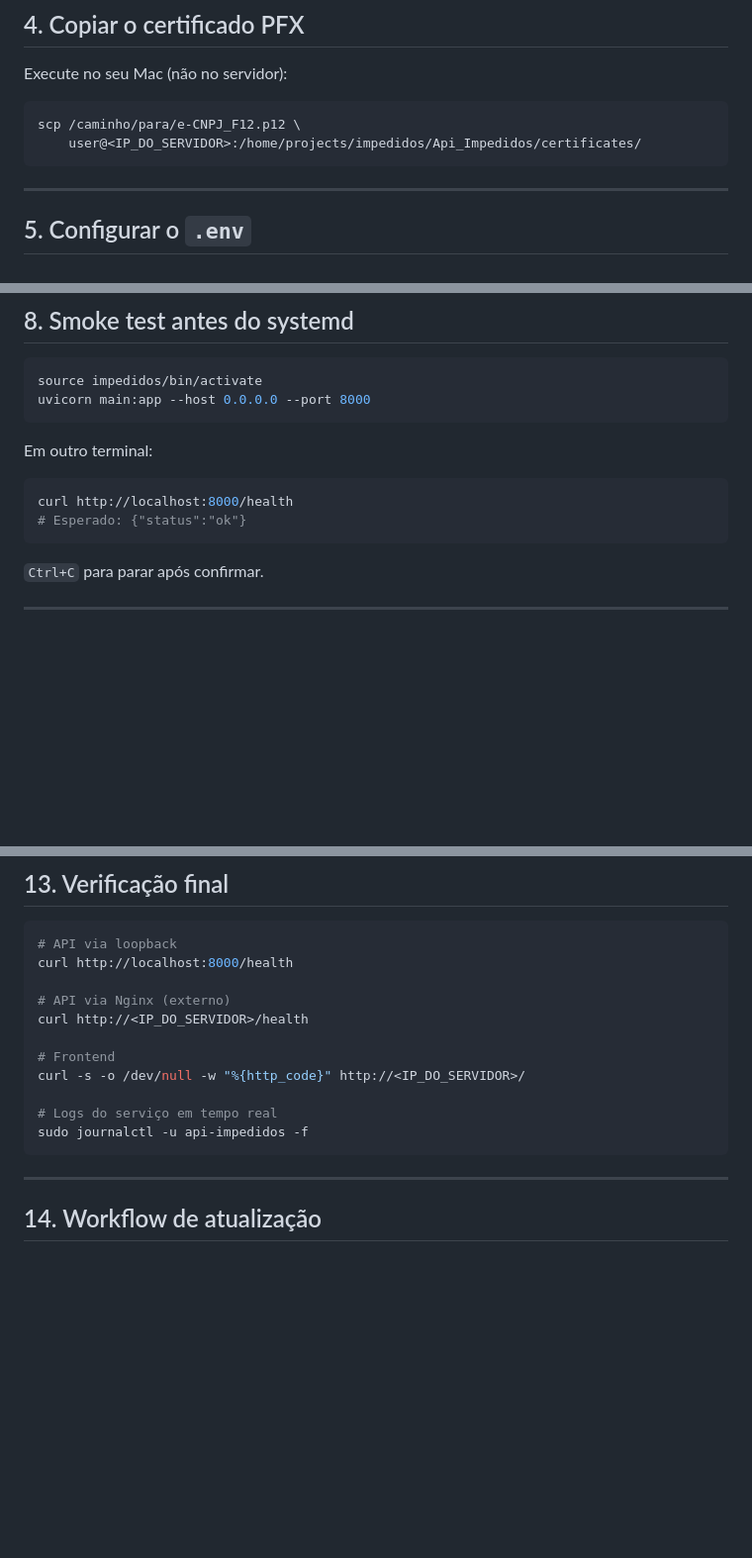
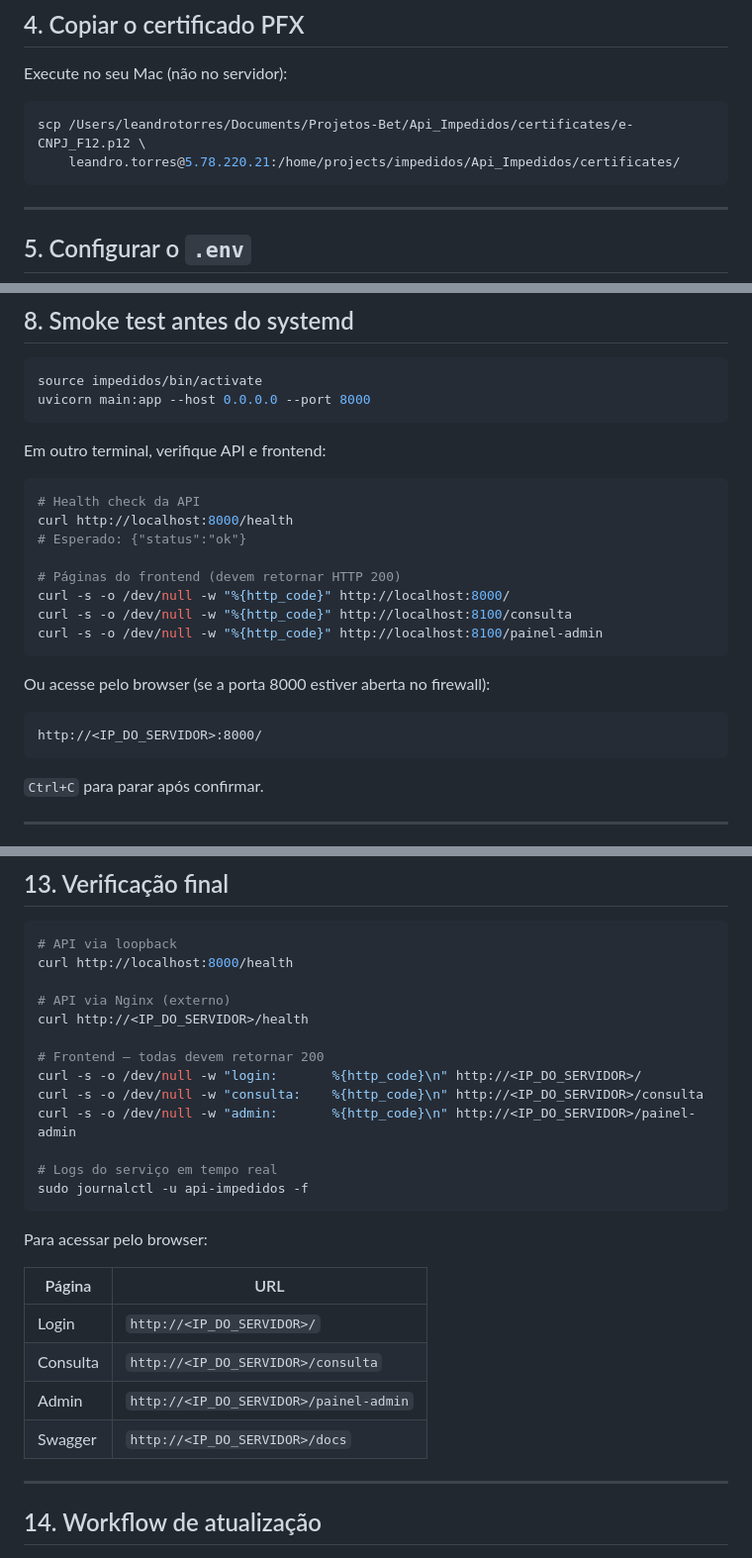
Before and after one commit to lsrtorres/Api_Impedidos, a Markdown page: docs/06-deploy-producao.md, 3 parts joined by grey strips. Shown at 99% size. Drawn GitHub-style; blank space fills up the shorter version.

Commit message:
Adiciona verificacao do frontend no smoke test e verificacao final
Co-Authored-By: Claude Sonnet 4.6 <noreply@anthropic.com>

````diff
--- a/docs/06-deploy-producao.md
+++ b/docs/06-deploy-producao.md
@@ -69,8 +69,8 @@ pip install fastapi "uvicorn[standard]" sqlalchemy pyodbc pyjwt \
 Execute no seu Mac (não no servidor):
 
 ```bash
-scp /caminho/para/e-CNPJ_F12.p12 \
-    user@<IP_DO_SERVIDOR>:/home/projects/impedidos/Api_Impedidos/certificates/
+scp /Users/leandrotorres/Documents/Projetos-Bet/Api_Impedidos/certificates/e-CNPJ_F12.p12 \
+    leandro.torres@5.78.220.21:/home/projects/impedidos/Api_Impedidos/certificates/
 ```
 
 ---
@@ -160,11 +160,23 @@ source impedidos/bin/activate
 uvicorn main:app --host 0.0.0.0 --port 8000
 ```
 
-Em outro terminal:
+Em outro terminal, verifique API e frontend:
 
 ```bash
+# Health check da API
 curl http://localhost:8000/health
 # Esperado: {"status":"ok"}
+
+# Páginas do frontend (devem retornar HTTP 200)
+curl -s -o /dev/null -w "%{http_code}" http://localhost:8000/
+curl -s -o /dev/null -w "%{http_code}" http://localhost:8100/consulta
+curl -s -o /dev/null -w "%{http_code}" http://localhost:8100/painel-admin
+```
+
+Ou acesse pelo browser (se a porta 8000 estiver aberta no firewall):
+
+```
+http://<IP_DO_SERVIDOR>:8000/
 ```
 
 `Ctrl+C` para parar após confirmar.
@@ -281,12 +293,23 @@ curl http://localhost:8000/health
 # API via Nginx (externo)
 curl http://<IP_DO_SERVIDOR>/health
 
-# Frontend
-curl -s -o /dev/null -w "%{http_code}" http://<IP_DO_SERVIDOR>/
+# Frontend — todas devem retornar 200
+curl -s -o /dev/null -w "login:       %{http_code}\n" http://<IP_DO_SERVIDOR>/
+curl -s -o /dev/null -w "consulta:    %{http_code}\n" http://<IP_DO_SERVIDOR>/consulta
+curl -s -o /dev/null -w "admin:       %{http_code}\n" http://<IP_DO_SERVIDOR>/painel-admin
 
 # Logs do serviço em tempo real
 sudo journalctl -u api-impedidos -f
 ```
+
+Para acessar pelo browser:
+
+| Página | URL |
+|---|---|
+| Login | `http://<IP_DO_SERVIDOR>/` |
+| Consulta | `http://<IP_DO_SERVIDOR>/consulta` |
+| Admin | `http://<IP_DO_SERVIDOR>/painel-admin` |
+| Swagger | `http://<IP_DO_SERVIDOR>/docs` |
 
 ---
 
````
Also changed, not shown: other parts of docs/06-deploy-producao.md (+1 -1 lines).
